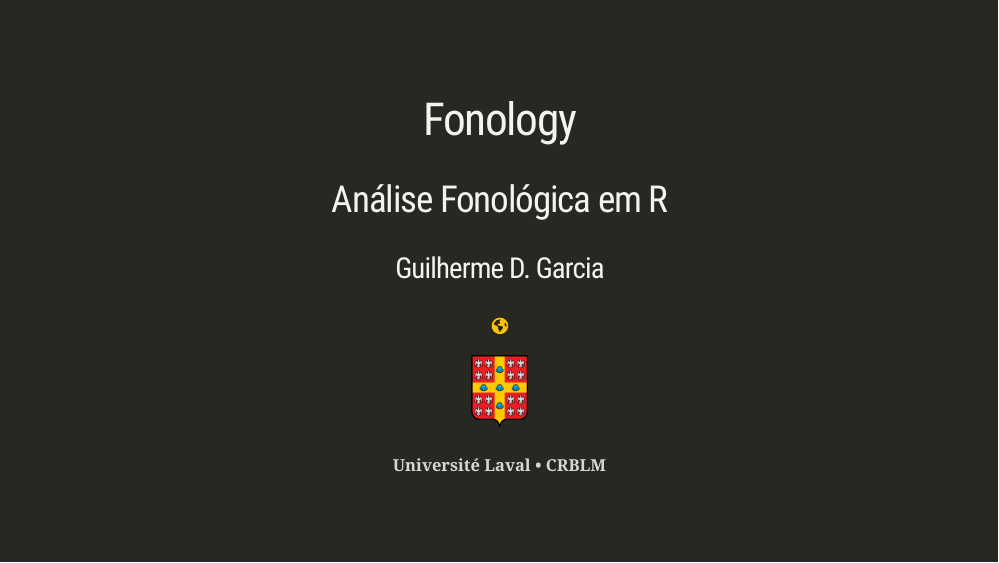
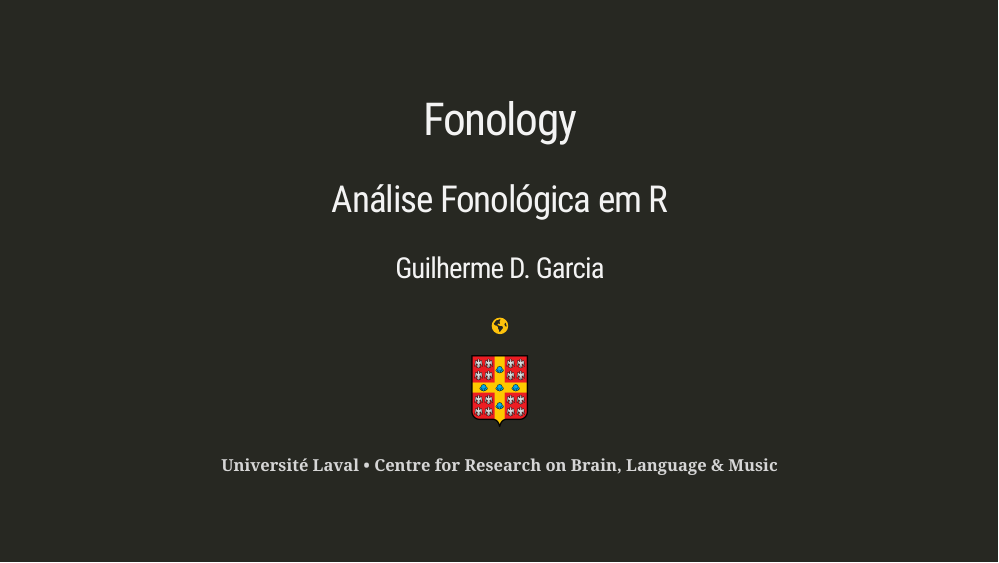
Before and after one commit to guilhermegarcia/fonology_pt, an R Markdown document (index.Rmd): page 1 of 27. The pictures show the slides in the output file index.html that the author committed with the source; the slides are laid out offline by our stand-in for remark.js, each with all of its steps uncovered, in fonts that may differ from those the slides ask for, and without slide numbers, shadows or browser add-ons; a font, style sheet, LaTeX package, included part or bibliography that could not be used is replaced or left out; library style sheets and scripts come from the installed R packages.

Commit message:
updated css

```diff
--- a/index.Rmd
+++ b/index.Rmd
@@ -41,7 +41,7 @@ class: inverse, center, middle
 <img src="ULaval2.png" alt="Université Laval" style="width:7%">
 
 
-#### Université Laval • CRBLM
+#### Université Laval • Centre for Research on Brain, Language & Music
 
 ---
 
--- a/myStyles.css
+++ b/myStyles.css
@@ -18,7 +18,7 @@ pre, code {
 
 <script src="https://kit.fontawesome.com/5d636b0c66.js" crossorigin="anonymous"></script>
 
-my-link {
+.my-link {
   color: #FEC20B;
   font-weight: bold;
 }
```
Also changed, not shown: index.html.
